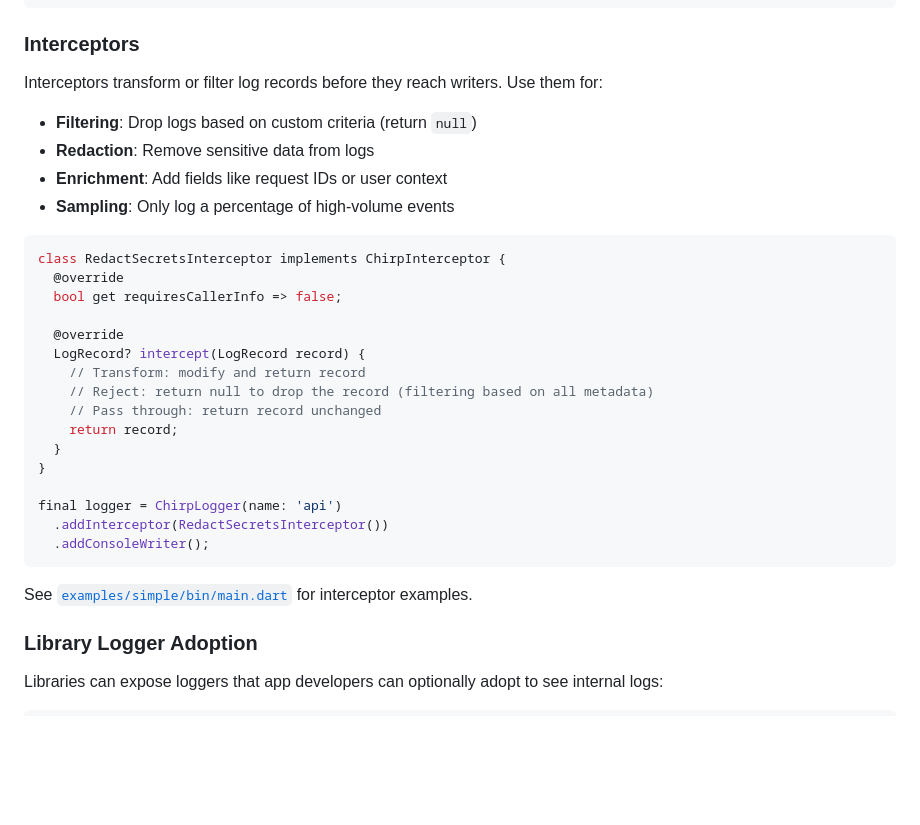
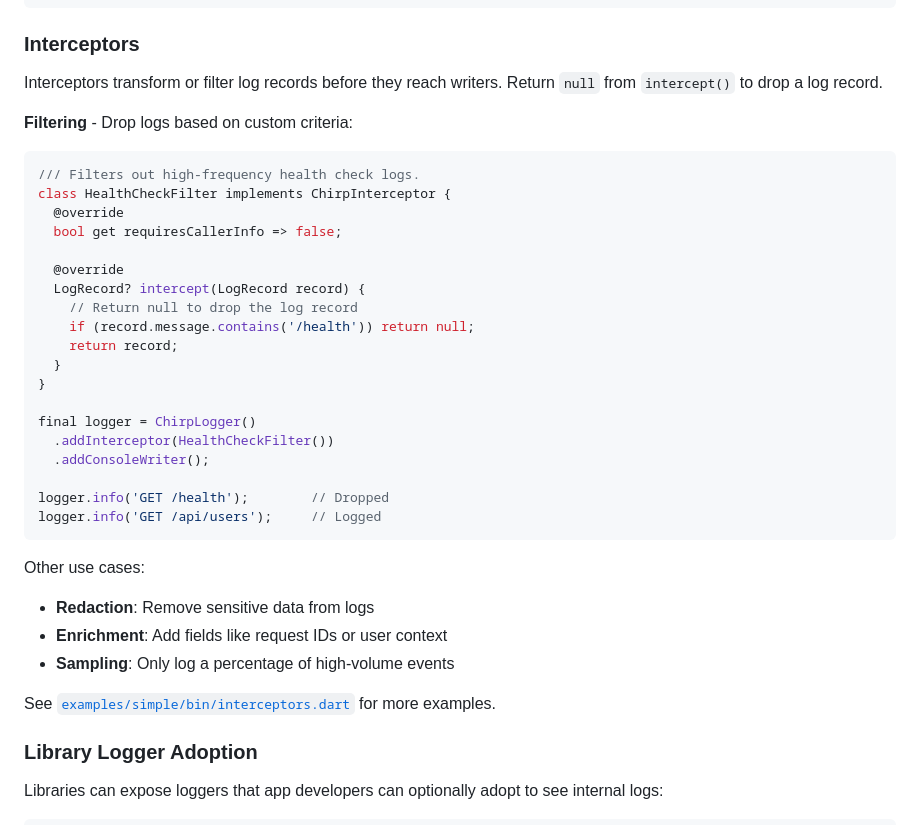
Before and after one commit to passsy/chirp, a Markdown page: packages/chirp/README.md, the part around one of its changes. Drawn GitHub-style; blank space fills up the shorter version.

````diff
--- a/packages/chirp/README.md
+++ b/packages/chirp/README.md
@@ -461,33 +461,40 @@ Chirp.root = ChirpLogger()
 
 ### Interceptors
 
-Interceptors transform or filter log records before they reach writers. Use them for:
+Interceptors transform or filter log records before they reach writers.
+Return `null` from `intercept()` to drop a log record.
 
-- **Filtering**: Drop logs based on custom criteria (return `null`)
-- **Redaction**: Remove sensitive data from logs
-- **Enrichment**: Add fields like request IDs or user context
-- **Sampling**: Only log a percentage of high-volume events
+**Filtering** - Drop logs based on custom criteria:
 
 ```dart
-class RedactSecretsInterceptor implements ChirpInterceptor {
+/// Filters out high-frequency health check logs.
+class HealthCheckFilter implements ChirpInterceptor {
   @override
   bool get requiresCallerInfo => false;
 
   @override
   LogRecord? intercept(LogRecord record) {
-    // Transform: modify and return record
-    // Reject: return null to drop the record (filtering based on all metadata)
-    // Pass through: return record unchanged
+    // Return null to drop the log record
+    if (record.message.contains('/health')) return null;
     return record;
   }
 }
 
-final logger = ChirpLogger(name: 'api')
-  .addInterceptor(RedactSecretsInterceptor())
+final logger = ChirpLogger()
+  .addInterceptor(HealthCheckFilter())
   .addConsoleWriter();
+
+logger.info('GET /health');        // Dropped
+logger.info('GET /api/users');     // Logged
 ```
 
-See [`examples/simple/bin/main.dart`](examples/simple/bin/main.dart) for interceptor examples.
+Other use cases:
+
+- **Redaction**: Remove sensitive data from logs
+- **Enrichment**: Add fields like request IDs or user context
+- **Sampling**: Only log a percentage of high-volume events
+
+See [`examples/simple/bin/interceptors.dart`](https://github.com/passsy/chirp/blob/main/examples/simple/bin/interceptors.dart) for more examples.
 
 ### Library Logger Adoption
 
````
Also changed, not shown: other parts of packages/chirp/README.md (+10 -10 lines).
